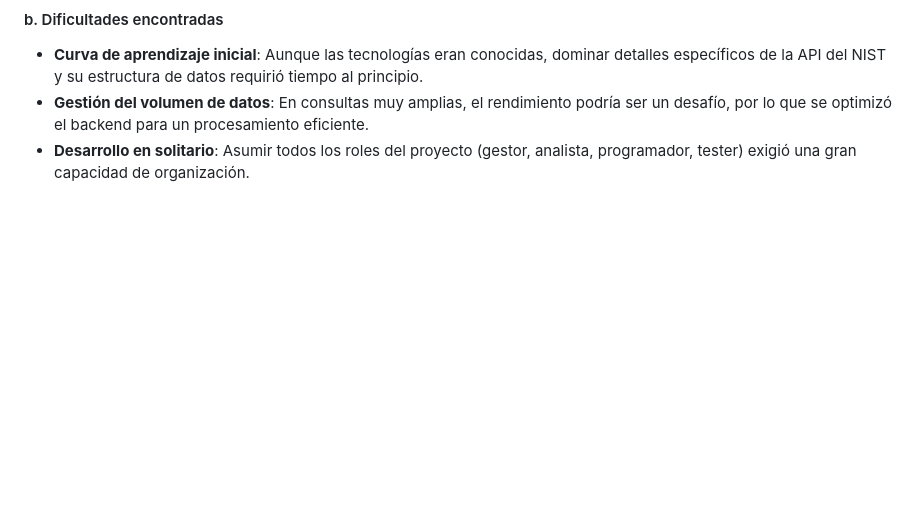
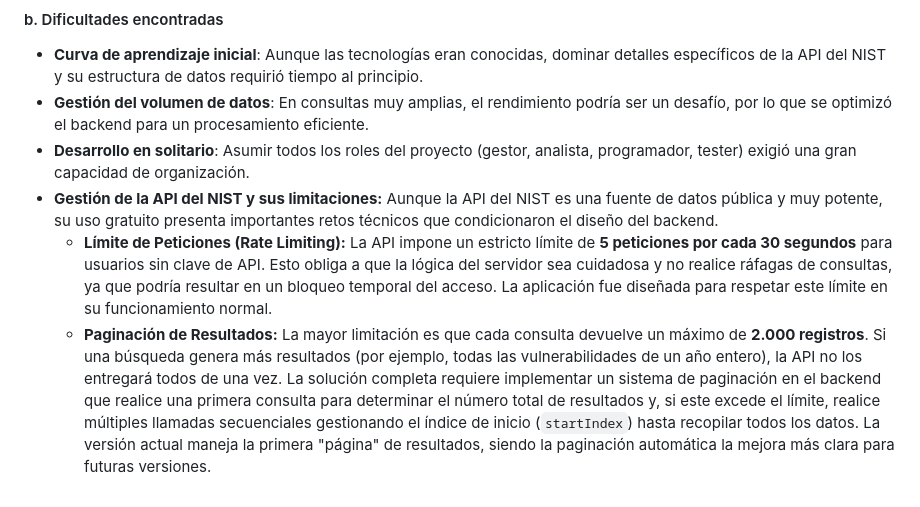
Before and after one commit to b4391co/ProyectoDaw, a Markdown page: README.md, the part around the change. GitHub-like rendering; blank space fills up the shorter version.

Commit message:
fix: readme dificultades

```diff
--- a/README.md
+++ b/README.md
@@ -208,3 +208,6 @@ El proyecto es una buena base, pero se podrían añadir nuevas funciones en el f
 - **Curva de aprendizaje inicial**: Aunque las tecnologías eran conocidas, dominar detalles específicos de la API del NIST y su estructura de datos requirió tiempo al principio.
 - **Gestión del volumen de datos**: En consultas muy amplias, el rendimiento podría ser un desafío, por lo que se optimizó el backend para un procesamiento eficiente.
 - **Desarrollo en solitario**: Asumir todos los roles del proyecto (gestor, analista, programador, tester) exigió una gran capacidad de organización.
+- **Gestión de la API del NIST y sus limitaciones:** Aunque la API del NIST es una fuente de datos pública y muy potente, su uso gratuito presenta importantes retos técnicos que condicionaron el diseño del backend.
+    - **Límite de Peticiones (Rate Limiting):** La API impone un estricto límite de **5 peticiones por cada 30 segundos** para usuarios sin clave de API. Esto obliga a que la lógica del servidor sea cuidadosa y no realice ráfagas de consultas, ya que podría resultar en un bloqueo temporal del acceso. La aplicación fue diseñada para respetar este límite en su funcionamiento normal.
+    - **Paginación de Resultados:** La mayor limitación es que cada consulta devuelve un máximo de **2.000 registros**. Si una búsqueda genera más resultados (por ejemplo, todas las vulnerabilidades de un año entero), la API no los entregará todos de una vez. La solución completa requiere implementar un sistema de paginación en el backend que realice una primera consulta para determinar el número total de resultados y, si este excede el límite, realice múltiples llamadas secuenciales gestionando el índice de inicio (`startIndex`) hasta recopilar todos los datos. La versión actual maneja la primera "página" de resultados, siendo la paginación automática la mejora más clara para futuras versiones.
```
